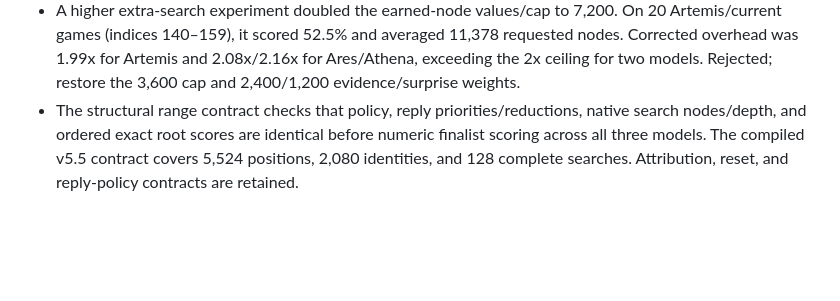
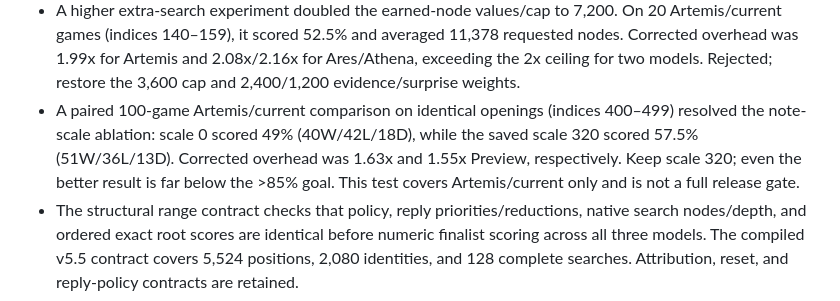
Before and after one commit to Grogu1010/StoneFish, a Markdown page: DEV_FULL_ARMX_RANGE.md, the part around the change. Drawn GitHub-style; blank space fills up the shorter version.

Commit message:
Record 100-game Full note ablation

```diff
--- a/DEV_FULL_ARMX_RANGE.md
+++ b/DEV_FULL_ARMX_RANGE.md
@@ -27,6 +27,7 @@ Artemis must match current v5.5 in every respect except Full ARMX. Athena and Ar
 - A fresh six-pair 20-game screen (indices 300–319) with this budget wiring scored Athena 60%, Ares 62.5%, Artemis 67.5% versus current v5.5. Sibling scores were Ares-over-Athena 55%, Artemis-over-Athena 60%, and Artemis-over-Ares 57.5%. Pace ratios were only 1.057x Athena and 1.103x Ares, short of the 3x and 0.5x targets. Corrected overhead was 1.52x–1.70x Preview. This is a separate, noisy screen, not proof that the node ceiling caused the score change. No testunit is promoted; all models remain short of the >85% gate.
 - Full-note vote ablation with the corrected budget: on identical 20-game sets (indices 100–119 and 120–139), scale 0 scored Artemis 52.5% and 60% (56.25% combined), compared with scale 320 at 42.5% and 32.5% (37.5% combined). Scale 20 scored 50% and 52.5%; scale 80 scored 45% and 40%. But on indices 300–319, scale 0 scored Artemis 55% versus 67.5% at scale 320; Athena/Ares improved slightly while sibling balance worsened. The results are inconsistent, so restore 320 and keep this as a rejected tuning hypothesis; do not promote testunits.
 - A higher extra-search experiment doubled the earned-node values/cap to 7,200. On 20 Artemis/current games (indices 140–159), it scored 52.5% and averaged 11,378 requested nodes. Corrected overhead was 1.99x for Artemis and 2.08x/2.16x for Ares/Athena, exceeding the 2x ceiling for two models. Rejected; restore the 3,600 cap and 2,400/1,200 evidence/surprise weights.
+- A paired 100-game Artemis/current comparison on identical openings (indices 400–499) resolved the note-scale ablation: scale 0 scored 49% (40W/42L/18D), while the saved scale 320 scored 57.5% (51W/36L/13D). Corrected overhead was 1.63x and 1.55x Preview, respectively. Keep scale 320; even the better result is far below the >85% goal. This test covers Artemis/current only and is not a full release gate.
 - The structural range contract checks that policy, reply priorities/reductions, native search nodes/depth, and ordered exact root scores are identical before numeric finalist scoring across all three models. The compiled v5.5 contract covers 5,524 positions, 2,080 identities, and 128 complete searches. Attribution, reset, and reply-policy contracts are retained.
 
 ## Test units and promotion rule
```
